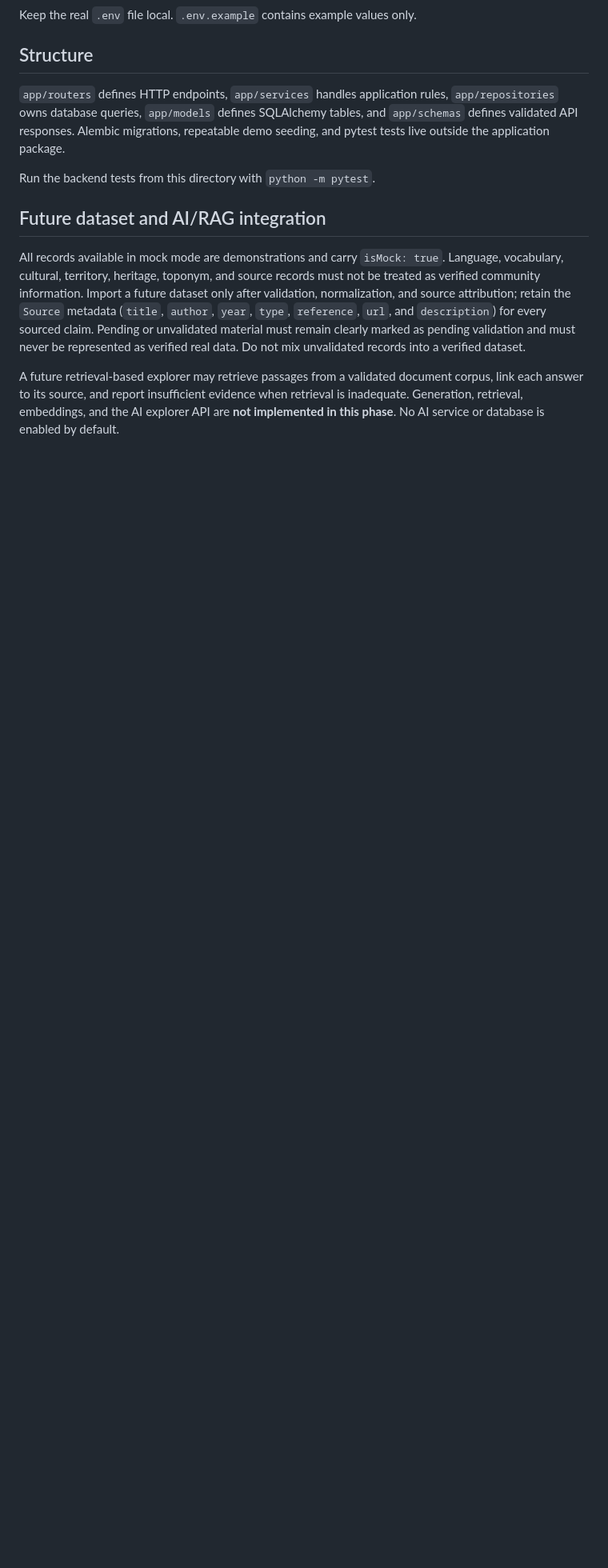
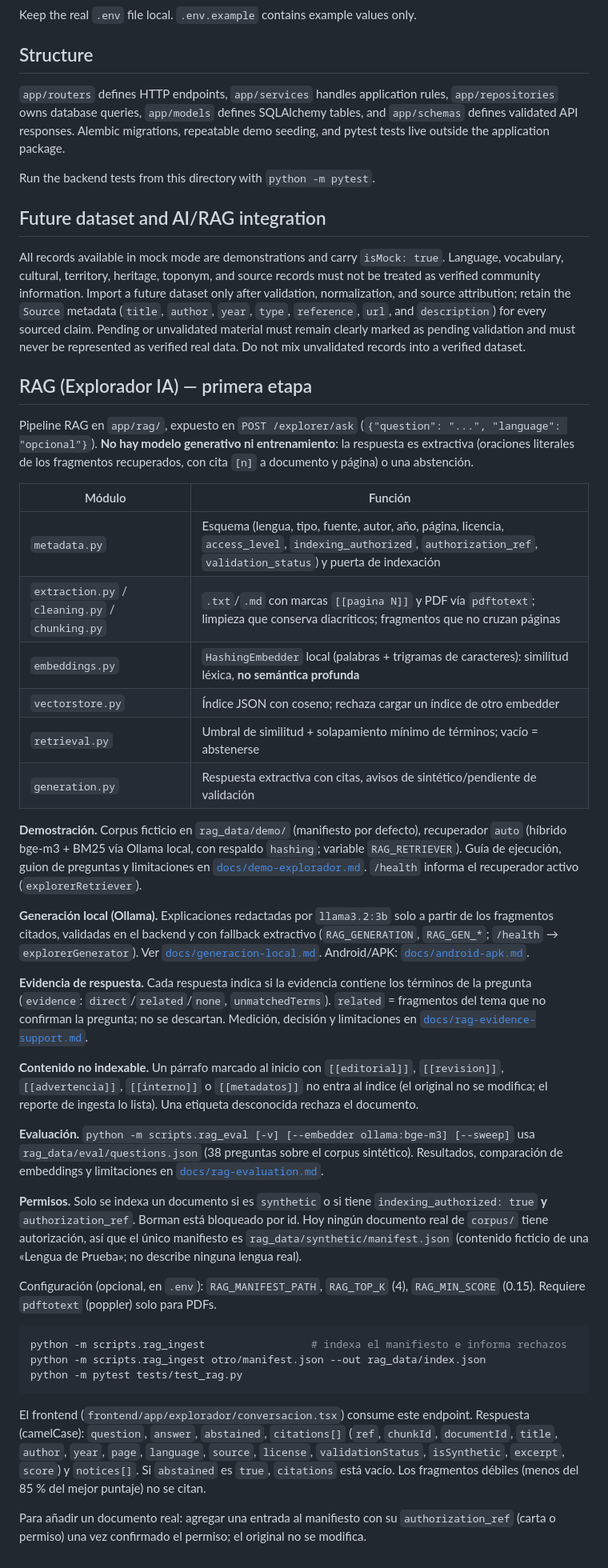
Before and after one commit to VictoriaArteaga/NawiNarino, a Markdown page: backend/README.md, the part around the change. Shown at 80% size. GitHub-like rendering; blank space fills up the shorter version.

Commit message:
docs(backend): sección RAG, demo, generación y evidencia

````diff
--- a/backend/README.md
+++ b/backend/README.md
@@ -119,8 +119,65 @@ only after validation, normalization, and source attribution; retain the
 remain clearly marked as pending validation and must never be represented as
 verified real data. Do not mix unvalidated records into a verified dataset.
 
-A future retrieval-based explorer may retrieve passages from a validated
-document corpus, link each answer to its source, and report insufficient
-evidence when retrieval is inadequate. Generation, retrieval, embeddings, and
-the AI explorer API are **not implemented in this phase**. No AI service or
-database is enabled by default.
+## RAG (Explorador IA) — primera etapa
+
+Pipeline RAG en `app/rag/`, expuesto en `POST /explorer/ask`
+(`{"question": "...", "language": "opcional"}`). **No hay modelo generativo ni
+entrenamiento**: la respuesta es extractiva (oraciones literales de los
+fragmentos recuperados, con cita `[n]` a documento y página) o una abstención.
+
+| Módulo | Función |
+| --- | --- |
+| `metadata.py` | Esquema (lengua, tipo, fuente, autor, año, página, licencia, `access_level`, `indexing_authorized`, `authorization_ref`, `validation_status`) y puerta de indexación |
+| `extraction.py` / `cleaning.py` / `chunking.py` | `.txt`/`.md` con marcas `[[pagina N]]` y PDF vía `pdftotext`; limpieza que conserva diacríticos; fragmentos que no cruzan páginas |
+| `embeddings.py` | `HashingEmbedder` local (palabras + trigramas de caracteres): similitud léxica, **no semántica profunda** |
+| `vectorstore.py` | Índice JSON con coseno; rechaza cargar un índice de otro embedder |
+| `retrieval.py` | Umbral de similitud + solapamiento mínimo de términos; vacío = abstenerse |
+| `generation.py` | Respuesta extractiva con citas, avisos de sintético/pendiente de validación |
+
+**Demostración.** Corpus ficticio en `rag_data/demo/` (manifiesto por defecto), recuperador `auto`
+(híbrido bge-m3 + BM25 vía Ollama local, con respaldo `hashing`; variable `RAG_RETRIEVER`). Guía de ejecución,
+guion de preguntas y limitaciones en [`docs/demo-explorador.md`](docs/demo-explorador.md). `/health` informa el
+recuperador activo (`explorerRetriever`).
+
+**Generación local (Ollama).** Explicaciones redactadas por `llama3.2:3b` solo a partir de los fragmentos citados, validadas en el backend y con fallback extractivo (`RAG_GENERATION`, `RAG_GEN_*`; `/health` → `explorerGenerator`). Ver [`docs/generacion-local.md`](docs/generacion-local.md). Android/APK: [`docs/android-apk.md`](docs/android-apk.md).
+
+**Evidencia de respuesta.** Cada respuesta indica si la evidencia contiene los términos de la pregunta (`evidence`:
+`direct`/`related`/`none`, `unmatchedTerms`). `related` = fragmentos del tema que no confirman la pregunta; no se
+descartan. Medición, decisión y limitaciones en [`docs/rag-evidence-support.md`](docs/rag-evidence-support.md).
+
+**Contenido no indexable.** Un párrafo marcado al inicio con `[[editorial]]`,
+`[[revision]]`, `[[advertencia]]`, `[[interno]]` o `[[metadatos]]` no entra al índice
+(el original no se modifica; el reporte de ingesta lo lista). Una etiqueta
+desconocida rechaza el documento.
+
+**Evaluación.** `python -m scripts.rag_eval [-v] [--embedder ollama:bge-m3] [--sweep]`
+usa `rag_data/eval/questions.json` (38 preguntas sobre el corpus sintético).
+Resultados, comparación de embeddings y limitaciones en
+[`docs/rag-evaluation.md`](docs/rag-evaluation.md).
+
+**Permisos.** Solo se indexa un documento si es `synthetic` o si tiene
+`indexing_authorized: true` **y** `authorization_ref`. Borman está bloqueado
+por id. Hoy ningún documento real de `corpus/` tiene autorización, así que el
+único manifiesto es `rag_data/synthetic/manifest.json` (contenido ficticio de
+una «Lengua de Prueba»; no describe ninguna lengua real).
+
+Configuración (opcional, en `.env`): `RAG_MANIFEST_PATH`, `RAG_TOP_K` (4),
+`RAG_MIN_SCORE` (0.15). Requiere `pdftotext` (poppler) solo para PDFs.
+
+```shell
+python -m scripts.rag_ingest                 # indexa el manifiesto e informa rechazos
+python -m scripts.rag_ingest otro/manifest.json --out rag_data/index.json
+python -m pytest tests/test_rag.py
+```
+
+El frontend (`frontend/app/explorador/conversacion.tsx`) consume este endpoint.
+Respuesta (camelCase): `question`, `answer`, `abstained`, `citations[]`
+(`ref`, `chunkId`, `documentId`, `title`, `author`, `year`, `page`, `language`,
+`source`, `license`, `validationStatus`, `isSynthetic`, `excerpt`, `score`) y
+`notices[]`. Si `abstained` es `true`, `citations` está vacío. Los fragmentos
+débiles (menos del 85 % del mejor puntaje) no se citan.
+
+Para añadir un documento real: agregar una entrada al manifiesto con su
+`authorization_ref` (carta o permiso) una vez confirmado el permiso; el
+original no se modifica.
````
